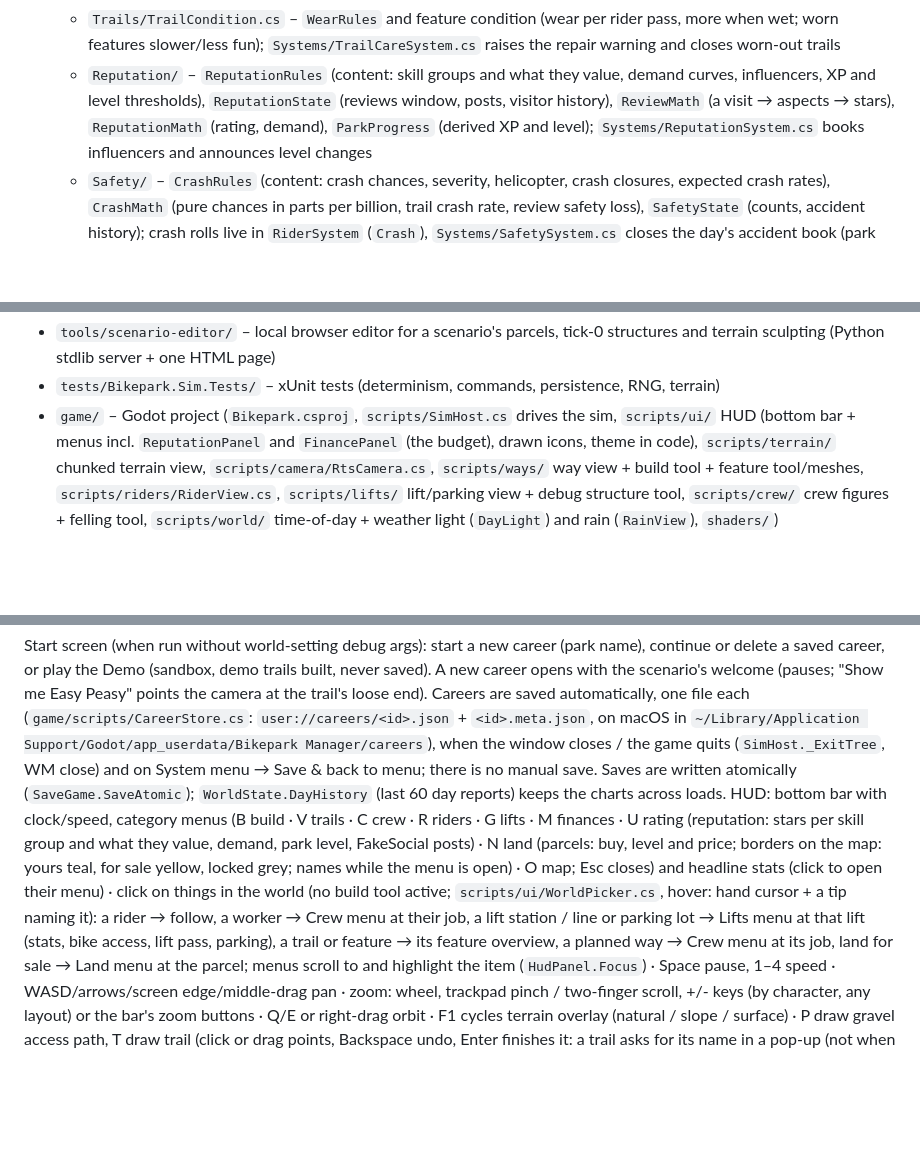
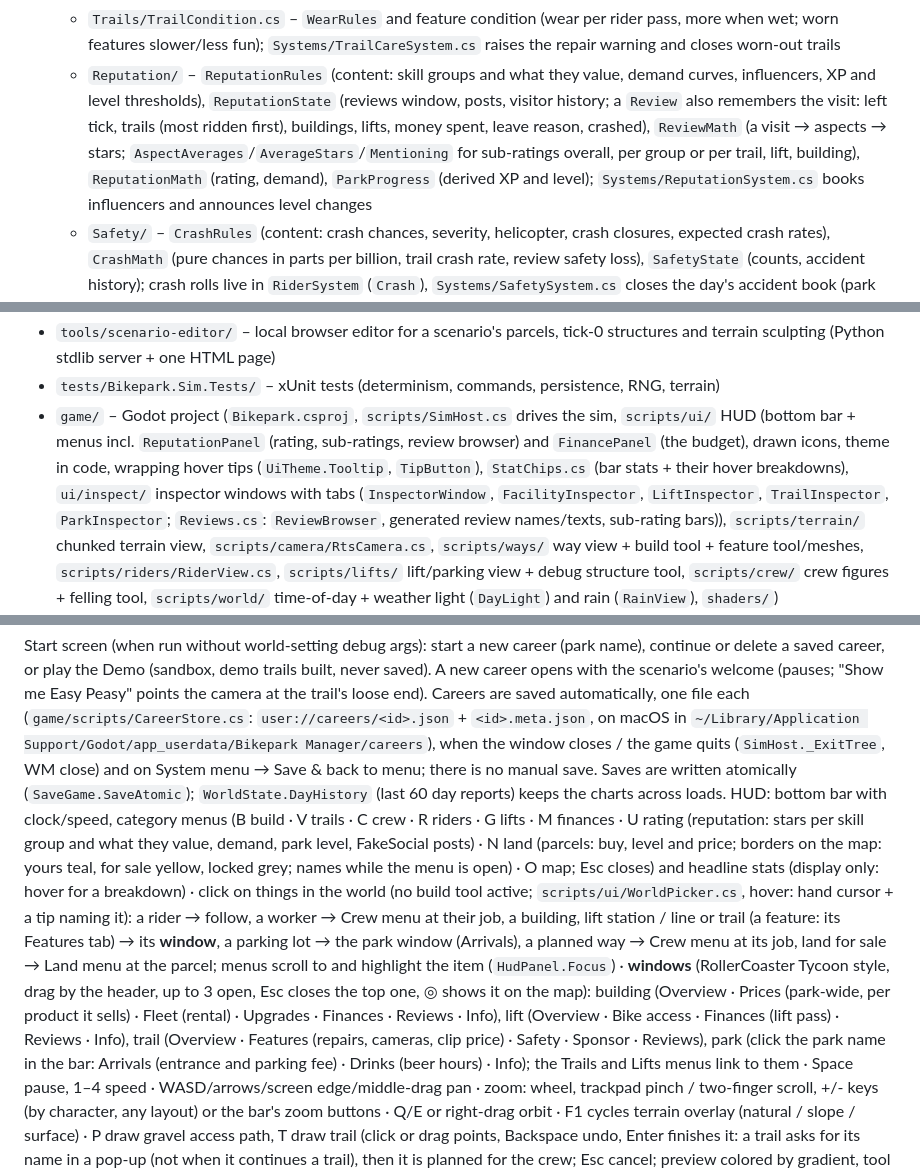
Before and after one commit to soerenmuenker/bikepark-manager, a Markdown page: CLAUDE.md, 3 parts joined by grey strips. Drawn GitHub-style; blank space fills up the shorter version.

Commit message:
CLAUDE.md: inspector windows, slim Finances, Rating tabs, new debug args
Co-Authored-By: Claude Opus 5.5 <noreply@anthropic.com>

```diff
--- a/CLAUDE.md
+++ b/CLAUDE.md
@@ -39,8 +39,10 @@ deterministic C# simulation library. Full rationale: [docs/design/architecture.m
   - `Trails/TrailCondition.cs` – `WearRules` and feature condition (wear per rider pass, more when wet; worn
     features slower/less fun); `Systems/TrailCareSystem.cs` raises the repair warning and closes worn-out trails
   - `Reputation/` – `ReputationRules` (content: skill groups and what they value, demand curves, influencers, XP and
-    level thresholds), `ReputationState` (reviews window, posts, visitor history), `ReviewMath` (a visit → aspects →
-    stars), `ReputationMath` (rating, demand), `ParkProgress` (derived XP and level); `Systems/ReputationSystem.cs`
+    level thresholds), `ReputationState` (reviews window, posts, visitor history; a `Review` also remembers the visit:
+    left tick, trails (most ridden first), buildings, lifts, money spent, leave reason, crashed), `ReviewMath` (a visit →
+    aspects → stars; `AspectAverages`/`AverageStars`/`Mentioning` for sub-ratings overall, per group or per trail, lift,
+    building), `ReputationMath` (rating, demand), `ParkProgress` (derived XP and level); `Systems/ReputationSystem.cs`
     books influencers and announces level changes
   - `Safety/` – `CrashRules` (content: crash chances, severity, helicopter, crash closures, expected crash rates),
     `CrashMath` (pure chances in parts per billion, trail crash rate, review safety loss), `SafetyState` (counts, accident
@@ -52,7 +54,10 @@ deterministic C# simulation library. Full rationale: [docs/design/architecture.m
 - `src/Bikepark.SimRunner/` – headless console runner: KPIs as JSON, `terrain` subcommand renders top-down PNG maps
 - `tools/scenario-editor/` – local browser editor for a scenario's parcels, tick-0 structures and terrain sculpting (Python stdlib server + one HTML page)
 - `tests/Bikepark.Sim.Tests/` – xUnit tests (determinism, commands, persistence, RNG, terrain)
-- `game/` – Godot project (`Bikepark.csproj`, `scripts/SimHost.cs` drives the sim, `scripts/ui/` HUD (bottom bar + menus incl. `ReputationPanel` and `FinancePanel` (the budget), drawn icons, theme in code),
+- `game/` – Godot project (`Bikepark.csproj`, `scripts/SimHost.cs` drives the sim, `scripts/ui/` HUD (bottom bar + menus incl. `ReputationPanel` (rating, sub-ratings, review browser) and `FinancePanel` (the budget), drawn icons, theme in code,
+  wrapping hover tips (`UiTheme.Tooltip`, `TipButton`), `StatChips.cs` (bar stats + their hover breakdowns), `ui/inspect/`
+  inspector windows with tabs (`InspectorWindow`, `FacilityInspector`, `LiftInspector`, `TrailInspector`, `ParkInspector`;
+  `Reviews.cs`: `ReviewBrowser`, generated review names/texts, sub-rating bars)),
   `scripts/terrain/` chunked terrain view, `scripts/camera/RtsCamera.cs`, `scripts/ways/` way view + build tool + feature tool/meshes,
   `scripts/riders/RiderView.cs`, `scripts/lifts/` lift/parking view + debug structure tool, `scripts/crew/` crew figures +
   felling tool, `scripts/world/` time-of-day + weather light (`DayLight`) and rain (`RainView`), `shaders/`)
@@ -348,11 +355,15 @@ career, or play the Demo (sandbox, demo trails built, never saved). A new career
 (`SimHost._ExitTree`, WM close) and on System menu → Save & back to menu; there is no manual save. Saves are written
 atomically (`SaveGame.SaveAtomic`); `WorldState.DayHistory` (last 60 day reports) keeps the charts across loads. HUD: bottom bar with clock/speed, category menus (B build · V trails · C crew · R riders · G lifts · M finances · U rating
 (reputation: stars per skill group and what they value, demand, park level, FakeSocial posts) · N land (parcels: buy,
-level and price; borders on the map: yours teal, for sale yellow, locked grey; names while the menu is open) · O map; Esc closes) and headline stats (click to open their menu) · click on things in the world (no build tool active;
+level and price; borders on the map: yours teal, for sale yellow, locked grey; names while the menu is open) · O map; Esc closes) and headline stats (display only: hover for a breakdown) · click on things in the world (no build tool active;
 `scripts/ui/WorldPicker.cs`, hover: hand cursor + a tip naming it): a rider → follow, a worker → Crew menu at their job,
-a lift station / line or parking lot → Lifts menu at that lift (stats, bike access, lift pass, parking), a trail or
-feature → its feature overview, a planned way → Crew menu at its job, land for sale → Land menu at the parcel; menus
-scroll to and highlight the item (`HudPanel.Focus`) · Space pause, 1–4 speed · WASD/arrows/screen edge/middle-drag
+a building, lift station / line or trail (a feature: its Features tab) → its **window**, a parking lot → the park window
+(Arrivals), a planned way → Crew menu at its job, land for sale → Land menu at the parcel; menus scroll to and highlight
+the item (`HudPanel.Focus`) · **windows** (RollerCoaster Tycoon style, drag by the header, up to 3 open, Esc closes the top
+one, ◎ shows it on the map): building (Overview · Prices (park-wide, per product it sells) · Fleet (rental) · Upgrades ·
+Finances · Reviews · Info), lift (Overview · Bike access · Finances (lift pass) · Reviews · Info), trail (Overview ·
+Features (repairs, cameras, clip price) · Safety · Sponsor · Reviews), park (click the park name in the bar: Arrivals
+(entrance and parking fee) · Drinks (beer hours) · Info); the Trails and Lifts menus link to them · Space pause, 1–4 speed · WASD/arrows/screen edge/middle-drag
 pan · zoom: wheel, trackpad pinch / two-finger scroll, +/- keys (by character, any layout) or the bar's zoom buttons · Q/E or right-drag orbit · F1 cycles terrain overlay (natural / slope / surface) ·
 P draw gravel access path, T draw trail (click or drag points, Backspace undo, Enter finishes it: a trail asks for its name
 in a pop-up (not when it continues a trail), then it is planned for the crew; Esc cancel; preview colored by gradient, tool
```
Also changed, not shown: other parts of CLAUDE.md (+6 -4 lines).
